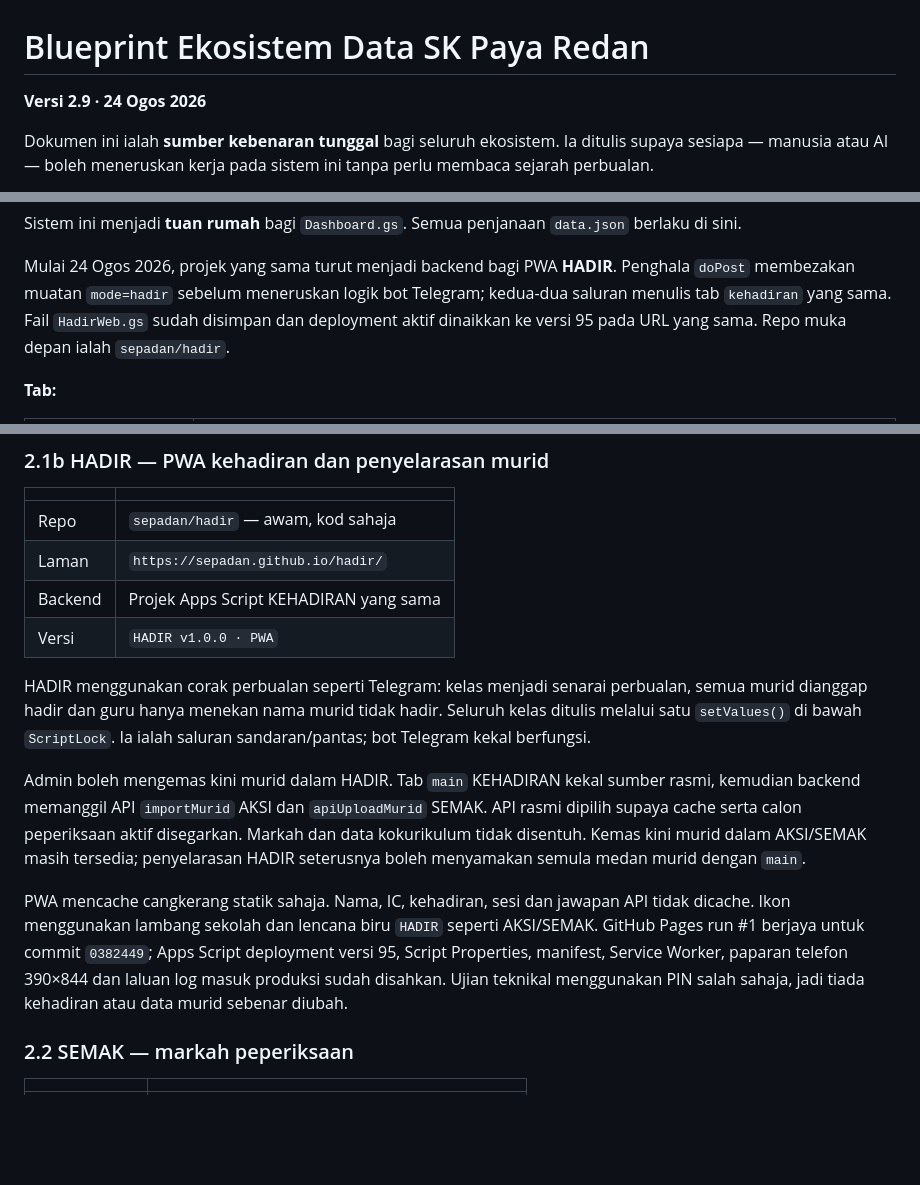
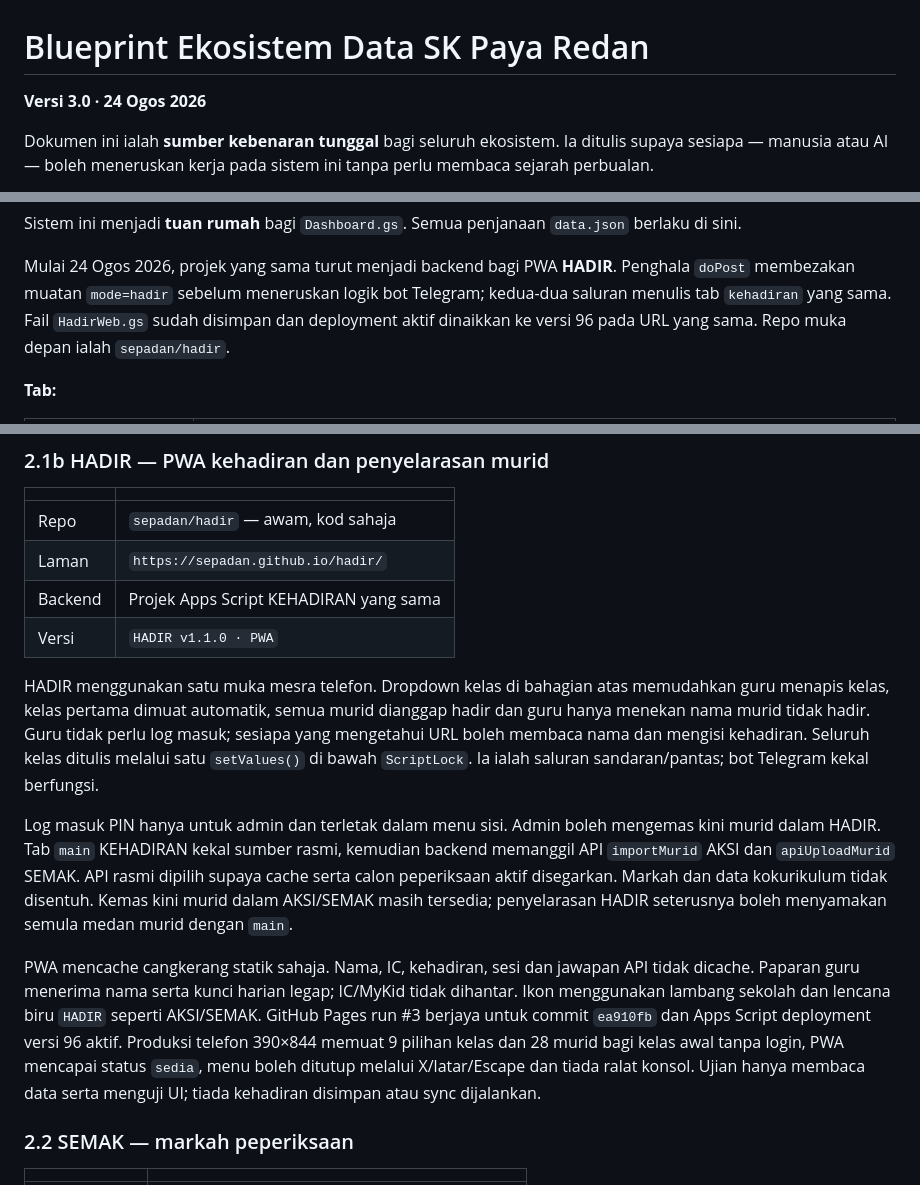
Before and after one commit to sepadan/dashboard, a Markdown page: BLUEPRINT.md, 3 parts joined by grey strips. Drawn GitHub-style; blank space fills up the shorter version.

Commit message:
Kemas kini blueprint untuk HADIR v1.1.0

```diff
--- a/BLUEPRINT.md
+++ b/BLUEPRINT.md
@@ -1,6 +1,6 @@
 # Blueprint Ekosistem Data SK Paya Redan
 
-**Versi 2.9 · 24 Ogos 2026**
+**Versi 3.0 · 24 Ogos 2026**
 
 Dokumen ini ialah **sumber kebenaran tunggal** bagi seluruh ekosistem. Ia ditulis supaya sesiapa — manusia atau AI — boleh meneruskan kerja pada sistem ini tanpa perlu membaca sejarah perbualan.
 
@@ -55,7 +55,7 @@ Sistem ini menjadi **tuan rumah** bagi `Dashboard.gs`. Semua penjanaan `data.jso
 Mulai 24 Ogos 2026, projek yang sama turut menjadi backend bagi PWA **HADIR**.
 Penghala `doPost` membezakan muatan `mode=hadir` sebelum meneruskan logik bot
 Telegram; kedua-dua saluran menulis tab `kehadiran` yang sama. Fail
-`HadirWeb.gs` sudah disimpan dan deployment aktif dinaikkan ke versi 95 pada
+`HadirWeb.gs` sudah disimpan dan deployment aktif dinaikkan ke versi 96 pada
 URL yang sama. Repo muka depan ialah `sepadan/hadir`.
 
 **Tab:**
@@ -90,14 +90,17 @@ Lajur 11 ke atas datang dari MOEIS (JANTINA, KAUM, OKU, YATIM, pendapatan penjag
 | Repo | `sepadan/hadir` — awam, kod sahaja |
 | Laman | `https://sepadan.github.io/hadir/` |
 | Backend | Projek Apps Script KEHADIRAN yang sama |
-| Versi | `HADIR v1.0.0 · PWA` |
+| Versi | `HADIR v1.1.0 · PWA` |
 
-HADIR menggunakan corak perbualan seperti Telegram: kelas menjadi senarai
-perbualan, semua murid dianggap hadir dan guru hanya menekan nama murid tidak
-hadir. Seluruh kelas ditulis melalui satu `setValues()` di bawah `ScriptLock`.
-Ia ialah saluran sandaran/pantas; bot Telegram kekal berfungsi.
+HADIR menggunakan satu muka mesra telefon. Dropdown kelas di bahagian atas
+memudahkan guru menapis kelas, kelas pertama dimuat automatik, semua murid
+dianggap hadir dan guru hanya menekan nama murid tidak hadir. Guru tidak perlu
+log masuk; sesiapa yang mengetahui URL boleh membaca nama dan mengisi
+kehadiran. Seluruh kelas ditulis melalui satu `setValues()` di bawah
+`ScriptLock`. Ia ialah saluran sandaran/pantas; bot Telegram kekal berfungsi.
 
-Admin boleh mengemas kini murid dalam HADIR. Tab `main` KEHADIRAN kekal sumber
+Log masuk PIN hanya untuk admin dan terletak dalam menu sisi. Admin boleh
+mengemas kini murid dalam HADIR. Tab `main` KEHADIRAN kekal sumber
 rasmi, kemudian backend memanggil API `importMurid` AKSI dan `apiUploadMurid`
 SEMAK. API rasmi dipilih supaya cache serta calon peperiksaan aktif disegarkan.
 Markah dan data kokurikulum tidak disentuh. Kemas kini murid dalam AKSI/SEMAK
@@ -105,11 +108,13 @@ masih tersedia; penyelarasan HADIR seterusnya boleh menyamakan semula medan
 murid dengan `main`.
 
 PWA mencache cangkerang statik sahaja. Nama, IC, kehadiran, sesi dan jawapan API
-tidak dicache. Ikon menggunakan lambang sekolah dan lencana biru `HADIR` seperti
-AKSI/SEMAK. GitHub Pages run #1 berjaya untuk commit `0382449`; Apps Script
-deployment versi 95, Script Properties, manifest, Service Worker, paparan telefon
-390×844 dan laluan log masuk produksi sudah disahkan. Ujian teknikal menggunakan
-PIN salah sahaja, jadi tiada kehadiran atau data murid sebenar diubah.
+tidak dicache. Paparan guru menerima nama serta kunci harian legap; IC/MyKid
+tidak dihantar. Ikon menggunakan lambang sekolah dan lencana biru `HADIR`
+seperti AKSI/SEMAK. GitHub Pages run #3 berjaya untuk commit `ea910fb` dan Apps
+Script deployment versi 96 aktif. Produksi telefon 390×844 memuat 9 pilihan
+kelas dan 28 murid bagi kelas awal tanpa login, PWA mencapai status `sedia`,
+menu boleh ditutup melalui X/latar/Escape dan tiada ralat konsol. Ujian hanya
+membaca data serta menguji UI; tiada kehadiran disimpan atau sync dijalankan.
 
 ### 2.2 SEMAK — markah peperiksaan
 
```
Also changed, not shown: other parts of BLUEPRINT.md (+3 -2 lines).
